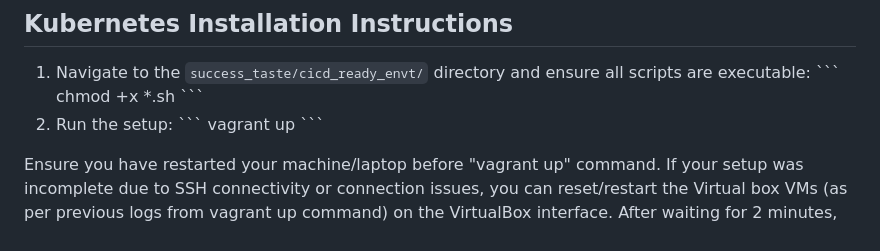
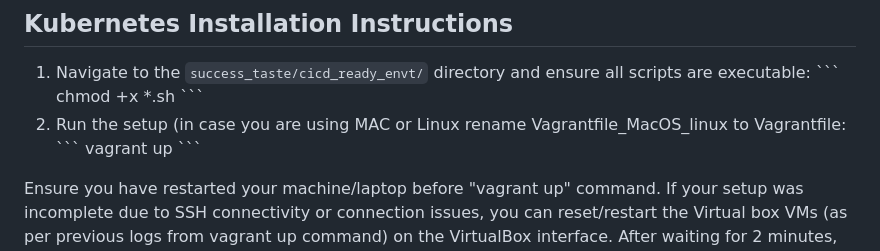
Before and after one commit to gurubamal/success_taste, a Markdown page: cicd_ready_envt/README.md, the part around the change. Rendered like a GitHub page.

```diff
--- a/cicd_ready_envt/README.md
+++ b/cicd_ready_envt/README.md
@@ -44,7 +44,7 @@ For any queries, reach out to me at: [gurubamal@gmail.com](mailto:gurubamal@gmai
     \`\`\`
     chmod +x *.sh
     \`\`\`
-2. Run the setup:
+2. Run the setup (in case you are using MAC or Linux rename Vagrantfile_MacOS_linux to Vagrantfile:
     \`\`\`
     vagrant up
     \`\`\`
```
